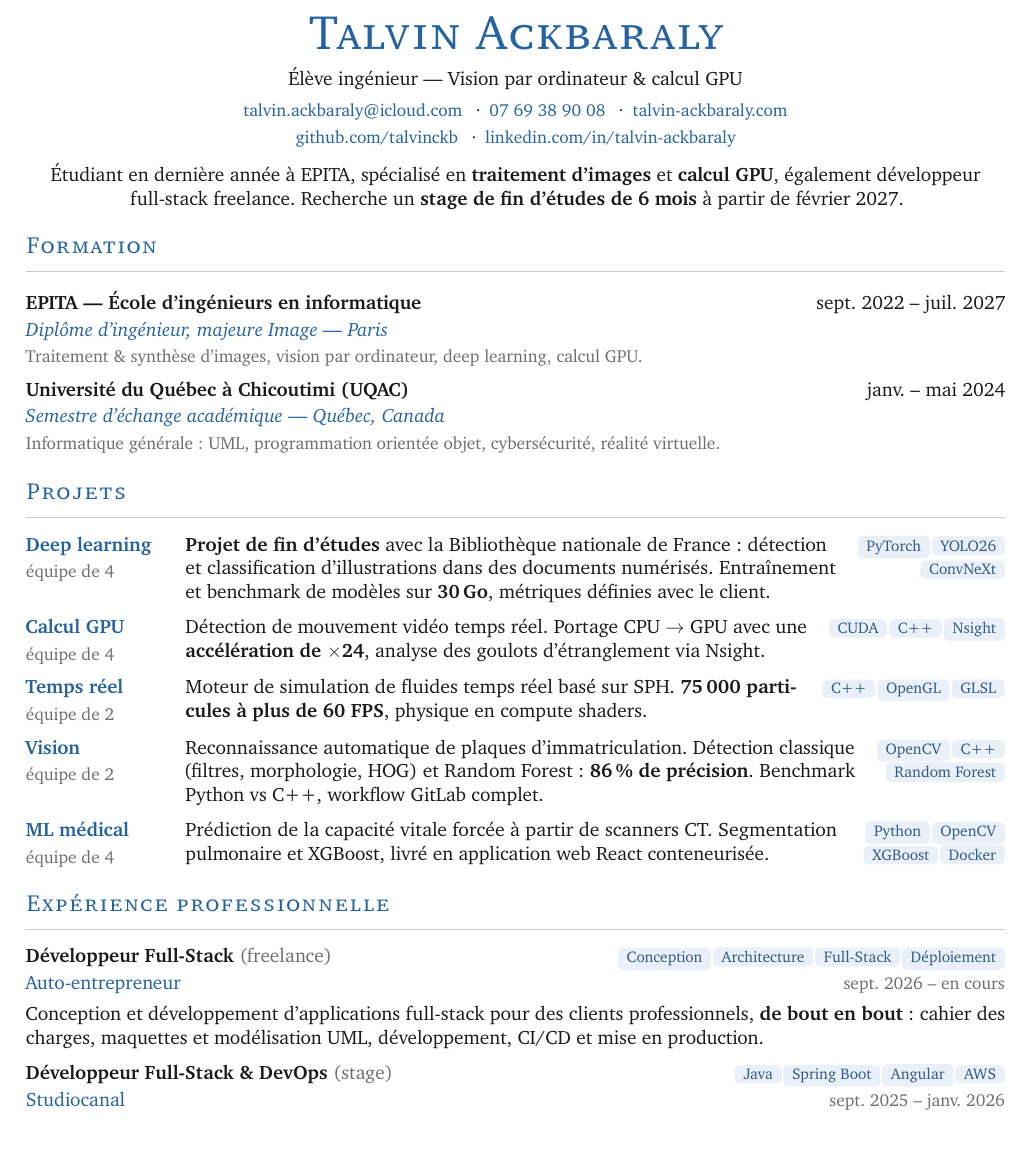
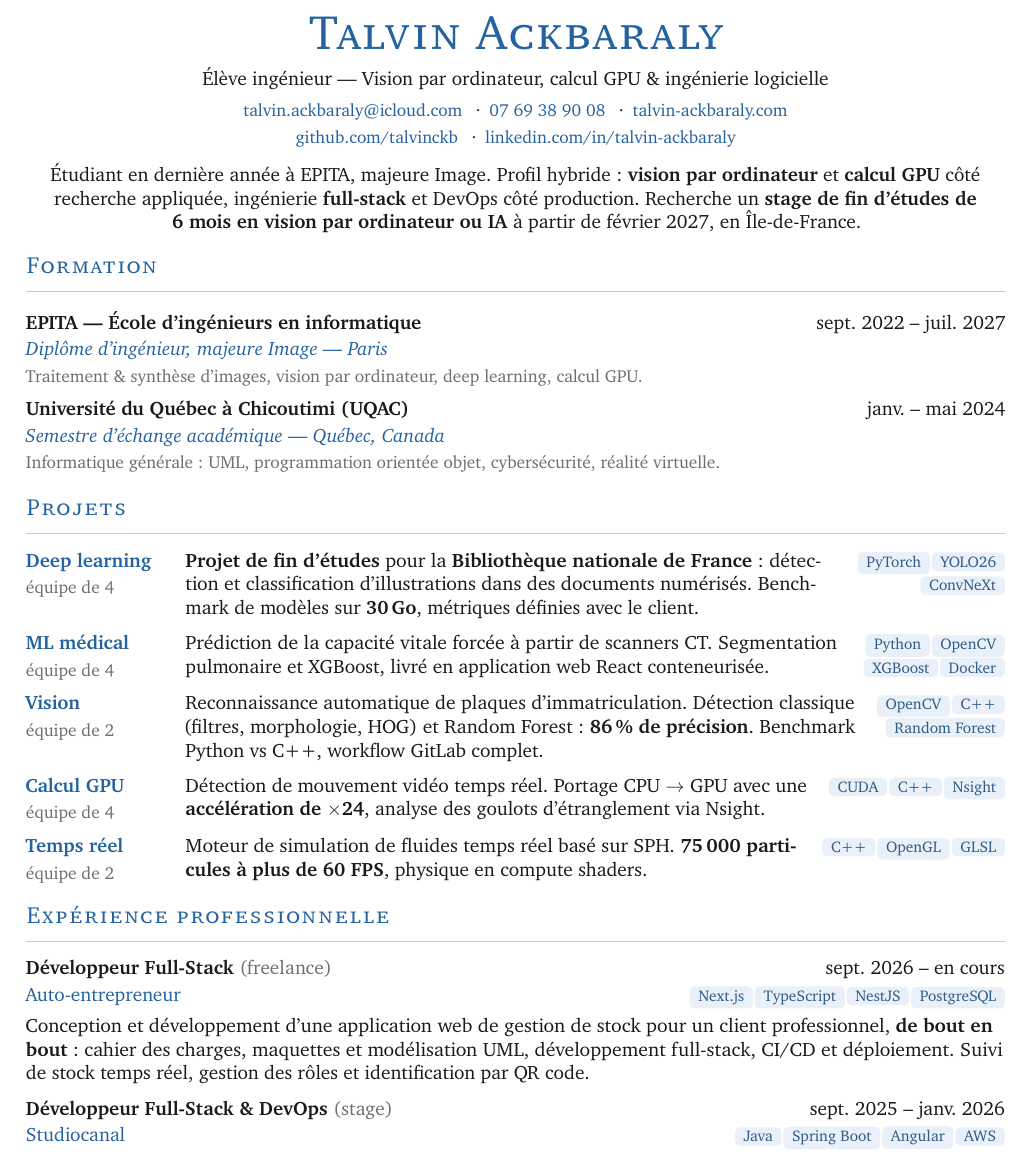
Before and after one commit to talvinckb/cv, a LaTeX CV (cv-talvin-ackbaraly-fr.tex): part of the page, cut so that both start at the same text. Compiled offline with pdfLaTeX.

Commit message:
docs: update resume content, project details, and layout across versions

```diff
--- a/cv-talvin-ackbaraly-fr.tex
+++ b/cv-talvin-ackbaraly-fr.tex
@@ -44,7 +44,7 @@
 \titleformat{\section}
   {\large\scshape\lsstyle\color{accent}}{}{0pt}{}
   [\vspace{-5pt}{\color{hair}\rule{\textwidth}{0.4pt}}]
-\titlespacing*{\section}{0pt}{12pt}{5pt}
+\titlespacing*{\section}{0pt}{10pt}{5pt}
 
 \frenchsetup{StandardItemLabels=true}
 
@@ -102,9 +102,12 @@
 \newcommand{\projgap}{\vspace{7pt}}
 
 %% ── 3. Expérience : rôle d'abord, prose pleine largeur ───────────────────────
+%% #1 rôle, #2 date, #3 employeur, #4 pastilles, #5 prose.
+%% La date occupe le coin haut droit — c'est le premier point de fixation du
+%% regard ; les pastilles descendent sur la ligne de l'employeur.
 \newcommand{\job}[5]{%
   \textbf{#1}\hfill #2\par\vspace{1.5pt}
-  \textcolor{accent}{#3}\hfill {\small\color{soft}#4}\par\vspace{4pt}
+  \textcolor{accent}{#3}\hfill {#4}\par\vspace{4pt}
   #5\par
 }
 
@@ -119,16 +122,17 @@
 
 \begin{center}
   {\color{accent}\fontsize{25}{30}\selectfont\scshape\textls[40]{Talvin Ackbaraly}}\\[6pt]
-  Élève ingénieur — Vision par ordinateur \& calcul GPU\\[5pt]
+  Élève ingénieur — Vision par ordinateur, calcul GPU \& ingénierie logicielle\\[5pt]
   {\small
   \href{mailto:talvin.ackbaraly@icloud.com}{talvin.ackbaraly@icloud.com} \enspace·\enspace
   \href{tel:+33769389008}{07 69 38 90 08} \enspace·\enspace
   \href{https://talvin-ackbaraly.com}{talvin-ackbaraly.com}\\[2pt]
   \href{https://github.com/talvinckb}{github.com/talvinckb} \enspace·\enspace
   \href{https://www.linkedin.com/in/talvin-ackbaraly}{linkedin.com/in/talvin-ackbaraly}}\\[7pt]
-  \parbox{17cm}{\centering Étudiant en dernière année à EPITA, spécialisé en \textbf{traitement
-  d'images} et \textbf{calcul GPU}, également développeur full-stack freelance.
-  Recherche un \textbf{stage de fin d'études de 6 mois} à partir de février 2027.}
+  \parbox{17cm}{\centering Étudiant en dernière année à EPITA, majeure Image. Profil hybride :
+  \textbf{vision par ordinateur} et \textbf{calcul GPU} côté recherche appliquée, ingénierie
+  \textbf{full-stack} et DevOps côté production. Recherche un \textbf{stage de fin d'études de
+  6 mois en vision par ordinateur ou IA} à partir de février 2027, en Île-de-France.}
 \end{center}
 
 \section{Formation}
@@ -143,10 +147,19 @@
 
 \section{Projets}
 
-\proj{Deep learning}{équipe de 4}{\textbf{Projet de fin d'études} avec la Bibliothèque nationale de France :
-  détection et classification d'illustrations dans des documents numérisés. Entraînement et
-  benchmark de modèles sur \textbf{30\,Go}, métriques définies avec le client.}
+\proj{Deep learning}{équipe de 4}{\textbf{Projet de fin d'études} pour la \textbf{Bibliothèque nationale
+  de France} : détection et classification d'illustrations dans des documents numérisés. Benchmark de
+  modèles sur \textbf{30\,Go}, métriques définies avec le client.}
   {\chip{PyTorch}\chip{YOLO26}\chip{ConvNeXt}}
+\projgap
+\proj{ML médical}{équipe de 4}{Prédiction de la capacité vitale forcée à partir de scanners CT. Segmentation
+  pulmonaire et XGBoost, livré en application web React conteneurisée.}
+  {\chip{Python}\chip{OpenCV}\chip{XGBoost}\chip{Docker}}
+\projgap
+\proj{Vision}{équipe de 2}{Reconnaissance automatique de plaques d'immatriculation. Détection classique
+  (filtres, morphologie, HOG) et Random Forest : \textbf{86\,\% de précision}. Benchmark
+  Python vs C++, workflow GitLab complet.}
+  {\chip{OpenCV}\chip{C++}\chip{Random Forest}}
 \projgap
 \proj{Calcul GPU}{équipe de 4}{Détection de mouvement vidéo temps réel. Portage CPU $\rightarrow$ GPU avec une
   \textbf{accélération de $\times$24}, analyse des goulots d'étranglement via Nsight.}
@@ -155,25 +168,17 @@
 \proj{Temps réel}{équipe de 2}{Moteur de simulation de fluides temps réel basé sur SPH.
   \textbf{75\,000 particules à plus de 60 FPS}, physique en compute shaders.}
   {\chip{C++}\chip{OpenGL}\chip{GLSL}}
-\projgap
-\proj{Vision}{équipe de 2}{Reconnaissance automatique de plaques d'immatriculation. Détection classique
-  (filtres, morphologie, HOG) et Random Forest : \textbf{86\,\% de précision}. Benchmark
-  Python vs C++, workflow GitLab complet.}
-  {\chip{OpenCV}\chip{C++}\chip{Random Forest}}
-\projgap
-\proj{ML médical}{équipe de 4}{Prédiction de la capacité vitale forcée à partir de scanners CT. Segmentation
-  pulmonaire et XGBoost, livré en application web React conteneurisée.}
-  {\chip{Python}\chip{OpenCV}\chip{XGBoost}\chip{Docker}}
 
 \section{Expérience professionnelle}
 
-\job{Développeur Full-Stack \textnormal{\color{soft}(freelance)}}{\chip{Conception}\chip{Architecture}\chip{Full-Stack}\chip{Déploiement}}
-    {Auto-entrepreneur}{sept. 2026 -- en cours}
-    {Conception et développement d'applications full-stack pour des clients professionnels, \textbf{de bout en bout} : cahier des
-     charges, maquettes et modélisation UML, développement, CI/CD et mise en production.}
+\job{Développeur Full-Stack \textnormal{\color{soft}(freelance)}}{sept. 2026 -- en cours}
+    {Auto-entrepreneur}{\chip{Next.js}\chip{TypeScript}\chip{NestJS}\chip{PostgreSQL}}
+    {Conception et développement d'une application web de gestion de stock pour un client professionnel,
+     \textbf{de bout en bout} : cahier des charges, maquettes et modélisation UML, développement full-stack,
+     CI/CD et déploiement. Suivi de stock temps réel, gestion des rôles et identification par QR code.}
 \vspace{6pt}
-\job{Développeur Full-Stack \& DevOps \textnormal{\color{soft}(stage)}}{\chip{Java}\chip{Spring Boot}\chip{Angular}\chip{AWS}}
-    {Studiocanal}{sept. 2025 -- janv. 2026}
+\job{Développeur Full-Stack \& DevOps \textnormal{\color{soft}(stage)}}{sept. 2025 -- janv. 2026}
+    {Studiocanal}{\chip{Java}\chip{Spring Boot}\chip{Angular}\chip{AWS}}
     {Développement de fonctionnalités full-stack (back-end Java/Spring Boot, front-end Angular) pour une
      plateforme interne de gestion des droits, contrats et catalogue, utilisée par \textbf{100+ collaborateurs}. Mise en place du pipeline CI/CD
      GitLab d'un nouveau module et intervention sur l'infrastructure AWS (EC2, RDS, IAM), en équipe Agile.}
```
Also changed, not shown: cv-talvin-ackbaraly-en.tex (+30 -25 lines), cv-talvin-ackbaraly-fr.tex (4 more changed lines).
